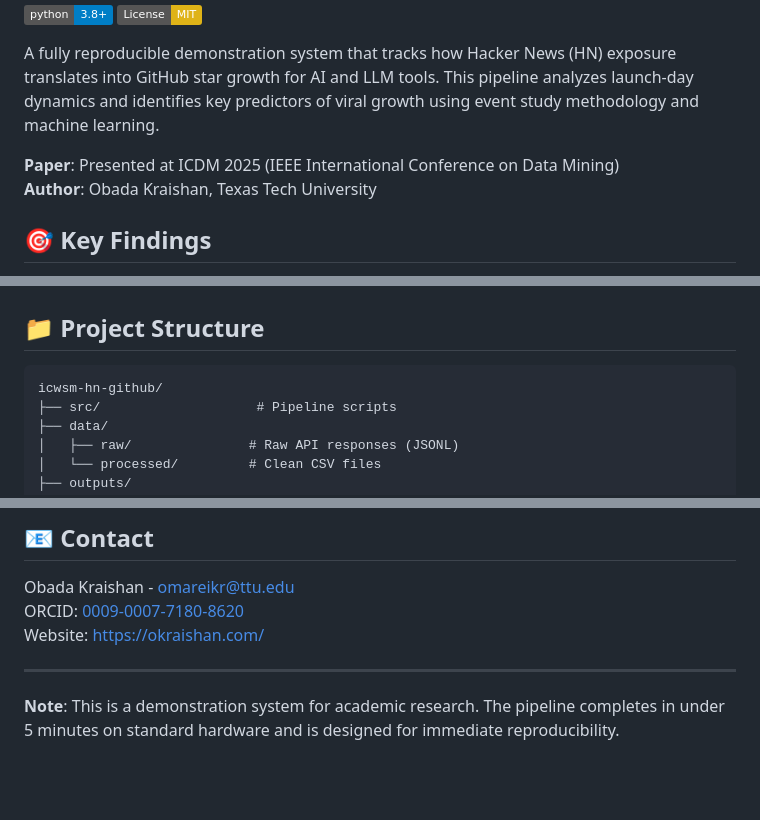
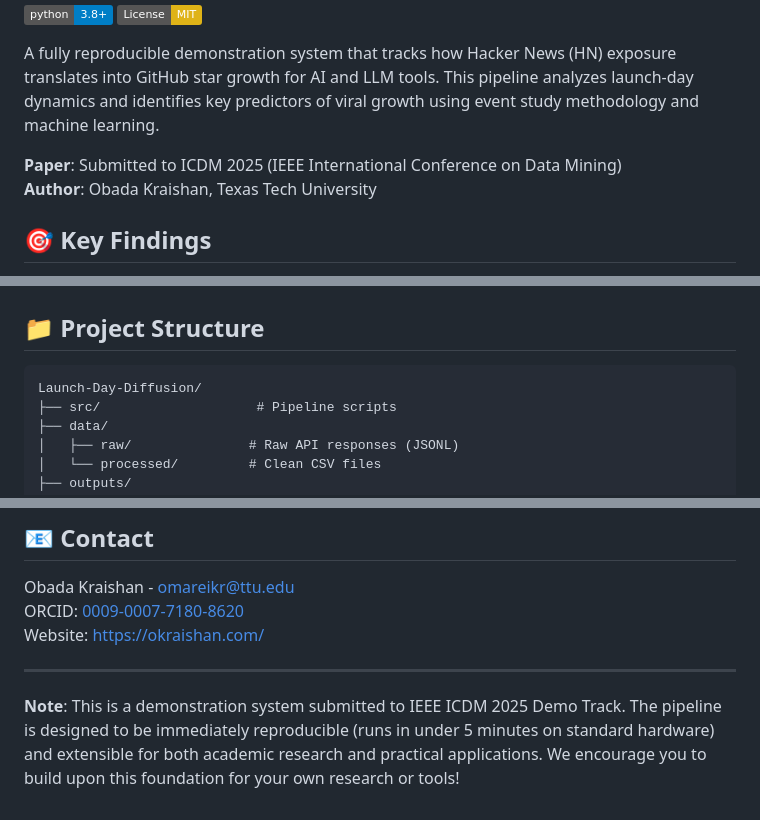
Before and after one commit to obadaKraishan/Launch-Day-Diffusion, a Markdown page: README.md, 3 parts joined by grey strips. Drawn GitHub-style; badges without logos; blank space fills up the shorter version.

````diff
--- a/README.md
+++ b/README.md
@@ -5,7 +5,7 @@
 
 A fully reproducible demonstration system that tracks how Hacker News (HN) exposure translates into GitHub star growth for AI and LLM tools. This pipeline analyzes launch-day dynamics and identifies key predictors of viral growth using event study methodology and machine learning.
 
-**Paper**: Presented at ICDM 2025 (IEEE International Conference on Data Mining)
+**Paper**: Submitted to ICDM 2025 (IEEE International Conference on Data Mining)
 **Author**: Obada Kraishan, Texas Tech University
 
 ## 🎯 Key Findings
@@ -69,7 +69,7 @@ The system consists of 10 modular scripts that can be run independently or as a
 ## 📁 Project Structure
 
 ```
-icwsm-hn-github/
+Launch-Day-Diffusion/
 ├── src/                    # Pipeline scripts
 ├── data/
 │   ├── raw/               # Raw API responses (JSONL)
@@ -173,4 +173,4 @@ Website: https://okraishan.com/
 
 ---
 
-**Note**: This is a demonstration system for academic research. The pipeline completes in under 5 minutes on standard hardware and is designed for immediate reproducibility.
+**Note**: This is a demonstration system submitted to IEEE ICDM 2025 Demo Track. The pipeline is designed to be immediately reproducible (runs in under 5 minutes on standard hardware) and extensible for both academic research and practical applications. We encourage you to build upon this foundation for your own research or tools!
````
